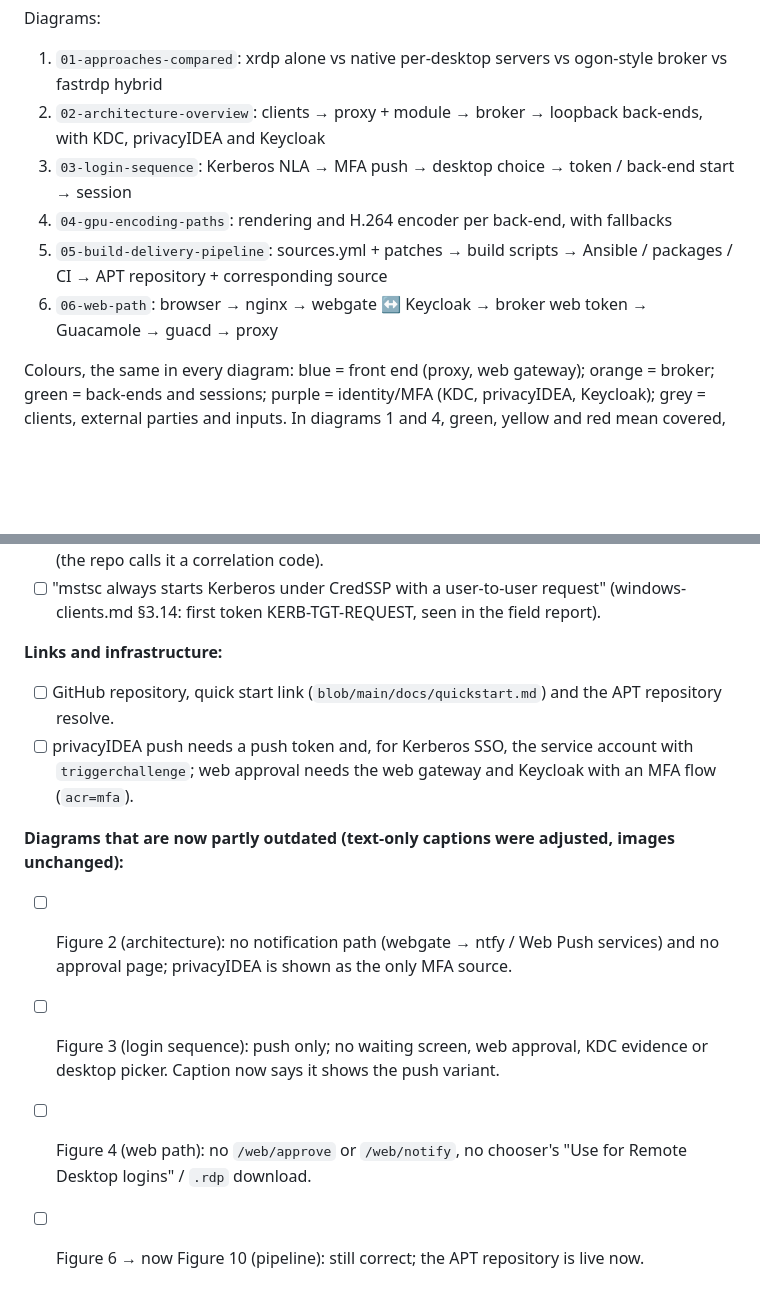
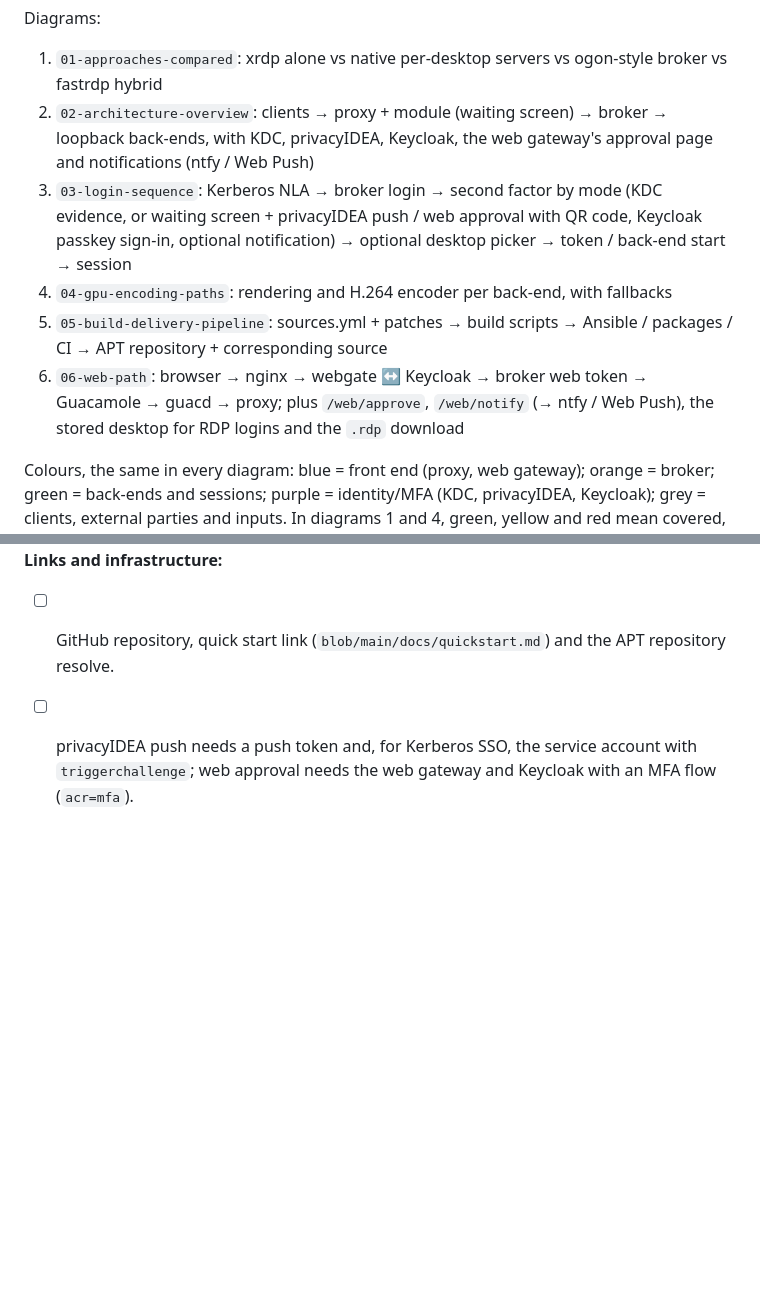
Before and after one commit to linuxrrze/fast-rdp-server, a Markdown page: docs/blog/README.md, 2 parts joined by grey strips. Rendered like a GitHub page; blank space fills up the shorter version.

```diff
--- a/docs/blog/README.md
+++ b/docs/blog/README.md
@@ -19,11 +19,11 @@ Figures in the post: 1–4 and 9–10 are the diagrams; 5–8 are the screenshot
 Diagrams:
 
 1. `01-approaches-compared`: xrdp alone vs native per-desktop servers vs ogon-style broker vs fastrdp hybrid
-2. `02-architecture-overview`: clients → proxy + module → broker → loopback back-ends, with KDC, privacyIDEA and Keycloak
-3. `03-login-sequence`: Kerberos NLA → MFA push → desktop choice → token / back-end start → session
+2. `02-architecture-overview`: clients → proxy + module (waiting screen) → broker → loopback back-ends, with KDC, privacyIDEA, Keycloak, the web gateway's approval page and notifications (ntfy / Web Push)
+3. `03-login-sequence`: Kerberos NLA → broker login → second factor by mode (KDC evidence, or waiting screen + privacyIDEA push / web approval with QR code, Keycloak passkey sign-in, optional notification) → optional desktop picker → token / back-end start → session
 4. `04-gpu-encoding-paths`: rendering and H.264 encoder per back-end, with fallbacks
 5. `05-build-delivery-pipeline`: sources.yml + patches → build scripts → Ansible / packages / CI → APT repository + corresponding source
-6. `06-web-path`: browser → nginx → webgate ↔ Keycloak → broker web token → Guacamole → guacd → proxy
+6. `06-web-path`: browser → nginx → webgate ↔ Keycloak → broker web token → Guacamole → guacd → proxy; plus `/web/approve`, `/web/notify` (→ ntfy / Web Push), the stored desktop for RDP logins and the `.rdp` download
 
 Colours, the same in every diagram: blue = front end (proxy, web gateway); orange = broker; green = back-ends and sessions; purple = identity/MFA (KDC, privacyIDEA, Keycloak); grey = clients, external parties and inputs. In diagrams 1 and 4, green, yellow and red mean covered, partly covered/fallback and not covered.
 
@@ -125,12 +125,3 @@ validated.
 - [ ] GitHub repository, quick start link (`blob/main/docs/quickstart.md`) and the APT repository resolve.
 - [ ] privacyIDEA push needs a push token and, for Kerberos SSO, the service account with
   `triggerchallenge`; web approval needs the web gateway and Keycloak with an MFA flow (`acr=mfa`).
-
-**Diagrams that are now partly outdated (text-only captions were adjusted, images unchanged):**
-- [ ] Figure 2 (architecture): no notification path (webgate → ntfy / Web Push services) and no approval
-  page; privacyIDEA is shown as the only MFA source.
-- [ ] Figure 3 (login sequence): push only; no waiting screen, web approval, KDC evidence or desktop
-  picker. Caption now says it shows the push variant.
-- [ ] Figure 4 (web path): no `/web/approve` or `/web/notify`, no chooser's "Use for Remote Desktop
-  logins" / `.rdp` download.
-- [ ] Figure 6 → now Figure 10 (pipeline): still correct; the APT repository is live now.
```
Also changed, not shown: docs/blog/fastrdp-blog-post.md (+6 -6 lines), docs/blog/diagrams/02-architecture-overview.png, docs/blog/diagrams/03-login-sequence.png, docs/blog/diagrams/06-web-path.png, 7 other files.
